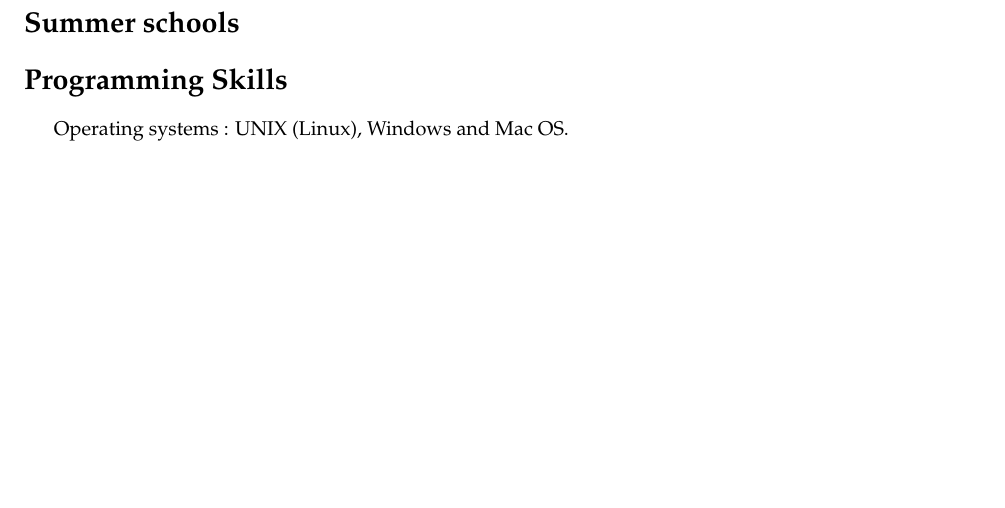
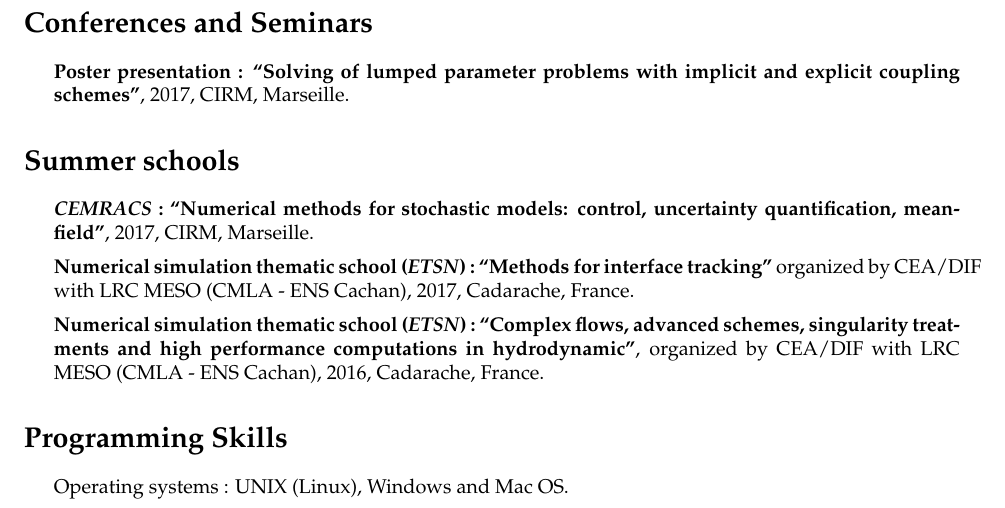
Before and after one commit to LouieVoit/cv, a LaTeX CV (cv_en.tex): part of page 2 of 2, cut at the place of the change, the shorter picture padded with empty space. Compiled offline with pdfLaTeX.

Commit message:
poster and summer schoold

```diff
--- a/cv_en.tex
+++ b/cv_en.tex
@@ -116,9 +116,17 @@
 
 %\section*{Publications and Conference Papers}
 
-%\section*{Conferences and Seminars}
+\section*{Conferences and Seminars}
+\begin{itemize}
+	\item \textbf{Poster presentation : ``Solving of lumped parameter problems with implicit and explicit coupling schemes''}, 2017, CIRM, Marseille.
+\end{itemize}
 
 \section*{Summer schools}
+\begin{itemize}
+	\item \textbf{\textit{CEMRACS} : ``Numerical methods for stochastic models: control, uncertainty quantification, mean-field''}, 2017, CIRM, Marseille.
+	\item \textbf{Numerical simulation thematic school (\textit{ETSN}) : ``Methods for interface tracking''} organized by CEA/DIF with LRC MESO (CMLA - ENS Cachan), 2017, Cadarache, France.
+	\item \textbf{Numerical simulation thematic school (\textit{ETSN}) : ``Complex flows, advanced schemes, singularity treatments and high performance computations in hydrodynamic''}, organized by CEA/DIF with LRC MESO (CMLA - ENS Cachan), 2016, Cadarache, France.
+\end{itemize}
 
 \section*{Programming Skills}
 \begin{itemize}
```
